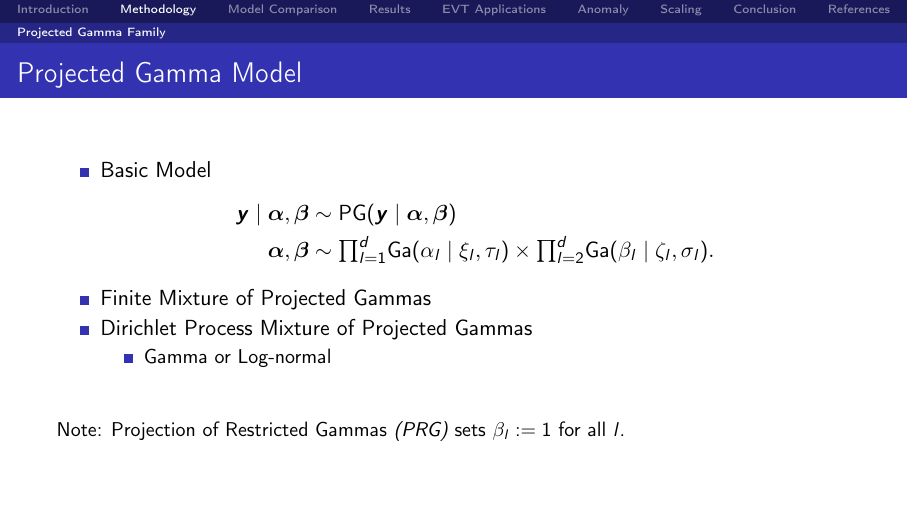
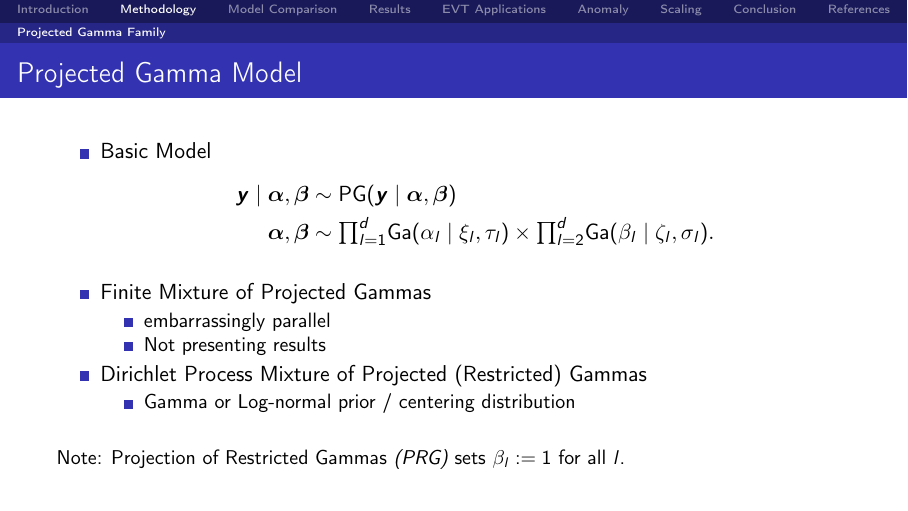
Before and after one commit to ptrubey/advancement, LaTeX slides (presentation.tex): page 28 of 95 before the commit and page 29 of 96 after it. Compiled offline with pdfLaTeX.

```diff
--- a/presentation.tex
+++ b/presentation.tex
@@ -363,10 +363,15 @@
                     \times {\textstyle \prod}_{l = 2}^d \text{Ga}(\beta_l\mid \zeta_l,\sigma_l).
             \end{aligned}
         \end{equation*}
+    \pause
     \item Finite Mixture of Projected Gammas
-    \item Dirichlet Process Mixture of Projected Gammas
         \begin{itemize}
-            \item Gamma or Log-normal
+            \item embarrassingly parallel
+            \item Not presenting results
+        \end{itemize}
+    \item Dirichlet Process Mixture of Projected (Restricted) Gammas
+        \begin{itemize}
+            \item Gamma or Log-normal prior / centering distribution
         \end{itemize}
   \end{itemize}
   \vfill
```
